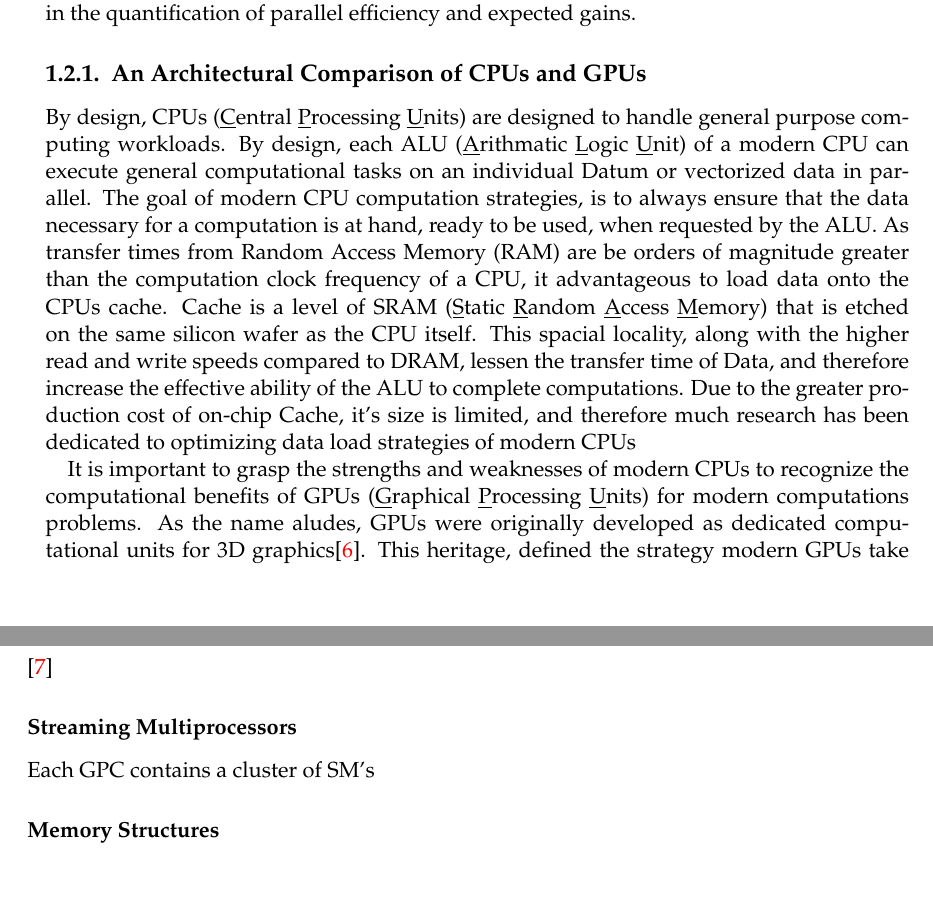
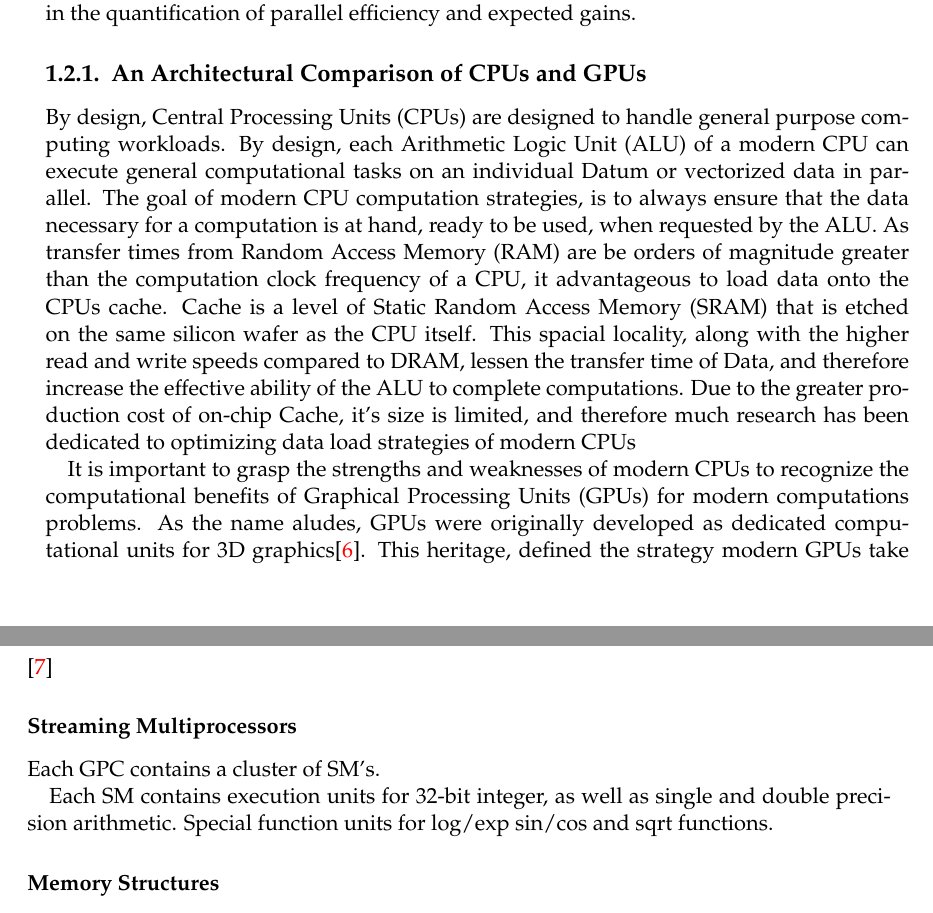
Before and after one commit to waltsims/WoS.cu, a LaTeX thesis (docs/thesis/main.tex, which reads docs/thesis/chapters/Introduction.tex, docs/thesis/components/glossary.tex, docs/thesis/components/settings.tex): two parts of pages 16 and 17 of 25 before the commit and two parts of pages 16 and 17 of 27 after it, joined at a grey line, cut so that both start at the same text, the shorter picture padded with empty space. Compiled offline with pdfLaTeX; an older LaTeX class or package is replaced by its successor.

Commit message:
add glossary

```diff
--- a/docs/thesis/chapters/Introduction.tex
+++ b/docs/thesis/chapters/Introduction.tex
@@ -76,16 +76,16 @@ expected gains.
 
 \subsection{An Architectural Comparison of CPUs and GPUs}
 
-By design, CPUs (\underline{C}entral \underline{P}rocessing \underline{U}nits) are designed
+By design, \Glspl{CPU} are designed
 to handle general purpose computing workloads.
-By design, each ALU (\underline{A}rithmatic \underline{L}ogic \underline{U}nit) of a modern CPU can execute general computational
+By design, each \Gls{ALU} of a modern CPU can execute general computational
 tasks on an individual Datum or vectorized data in parallel.
 The goal of modern CPU computation strategies, is to always ensure that the data
 necessary for a computation is at hand, ready to be used, when requested by the ALU.
 As transfer times from Random Access Memory
 (RAM) are be orders of magnitude greater than the computation clock frequency of
 a CPU, it advantageous to load data onto the CPUs cache. Cache is a level of
-SRAM (\underline{S}tatic \underline{R}andom \underline{A}ccess \underline{M}emory)
+\Gls{SRAM}
 that is etched on the same silicon wafer as the CPU itself.  This spacial locality,
 along with the higher read and write speeds compared to DRAM, lessen the transfer
 time of Data, and therefore increase the effective ability of the ALU to complete computations.
@@ -93,8 +93,8 @@ Due to the greater production cost of on-chip Cache, it's size is limited, and t
 much research has been dedicated to optimizing data load strategies of modern CPUs
 \par
 
-It is important to grasp the strengths and weaknesses of modern CPUs to
-recognize the computational benefits of GPUs (\underline{G}raphical \underline{P}rocessing \underline{U}nits)
+It is important to grasp the strengths and weaknesses of modern \Glspl{CPU} to
+recognize the computational benefits of \Glspl{GPU}
 for modern computations problems.  As the name aludes, GPUs were originally developed
 as dedicated computational units for 3D graphics\cite{Sanders}.  This heritage,
 defined the strategy modern GPUs take towards computation.  Unlike CPUs, where a
@@ -128,7 +128,13 @@ These are standard terminologies in GPU programing. GPUs are comprised of four m
 \end{description}\cite{Wilt}
 
 \subsubsection{Streaming Multiprocessors}
-Each GPC contains a cluster of SM's
+Each GPC contains a cluster of SM's.
+
+%TODO list table with modern examples
+
+Each SM contains execution units for 32-bit integer, as well as single and double
+precision arithmetic. Special function units for log/exp sin/cos and sqrt functions.
+
 
 
 \subsubsection{Memory Structures}
--- a/docs/thesis/components/glossary.tex
+++ b/docs/thesis/components/glossary.tex
@@ -0,0 +18 @@
+\newacronym{SRAM}{SRAM}{Static Random Access Memory}
--- a/docs/thesis/components/settings.tex
+++ b/docs/thesis/components/settings.tex
@@ -55,6 +55,8 @@
 
 % for the program environment
 \usepackage{float}
+%for glossary
+\usepackage[toc,  xindy]{glossaries}
 
 %% load german babel package for german abstract
 %\usepackage[german,american]{babel}
--- a/docs/thesis/main.tex
+++ b/docs/thesis/main.tex
@@ -36,6 +36,8 @@
 % include commands
 \input{components/commands}
 
+%include glossary
+\input{components/glossary}
 
 %\makeindex
 	%% inter line spacing
```
Also changed, not shown: docs/thesis/components/glossary.tex (17 more changed lines), docs/thesis/main.tex (8 more changed lines).
